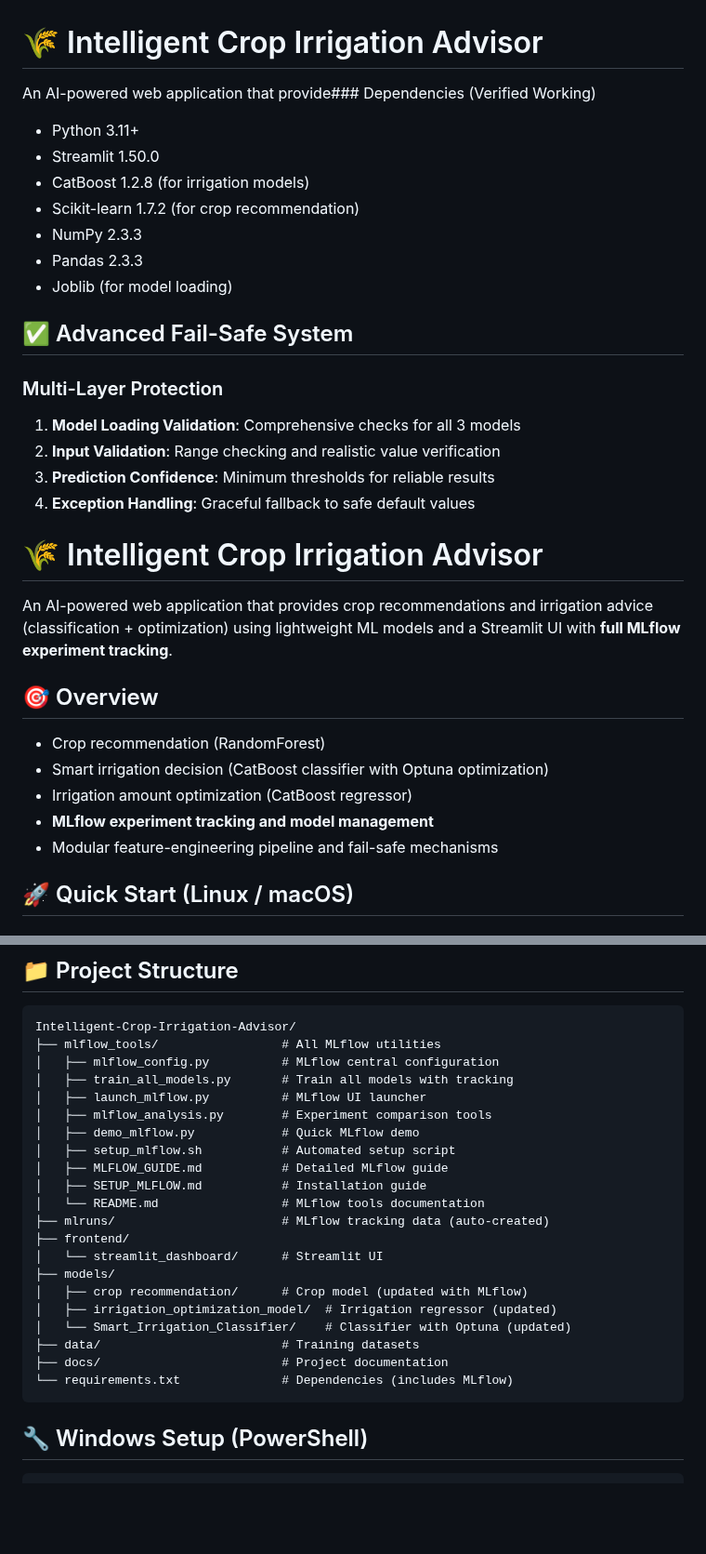
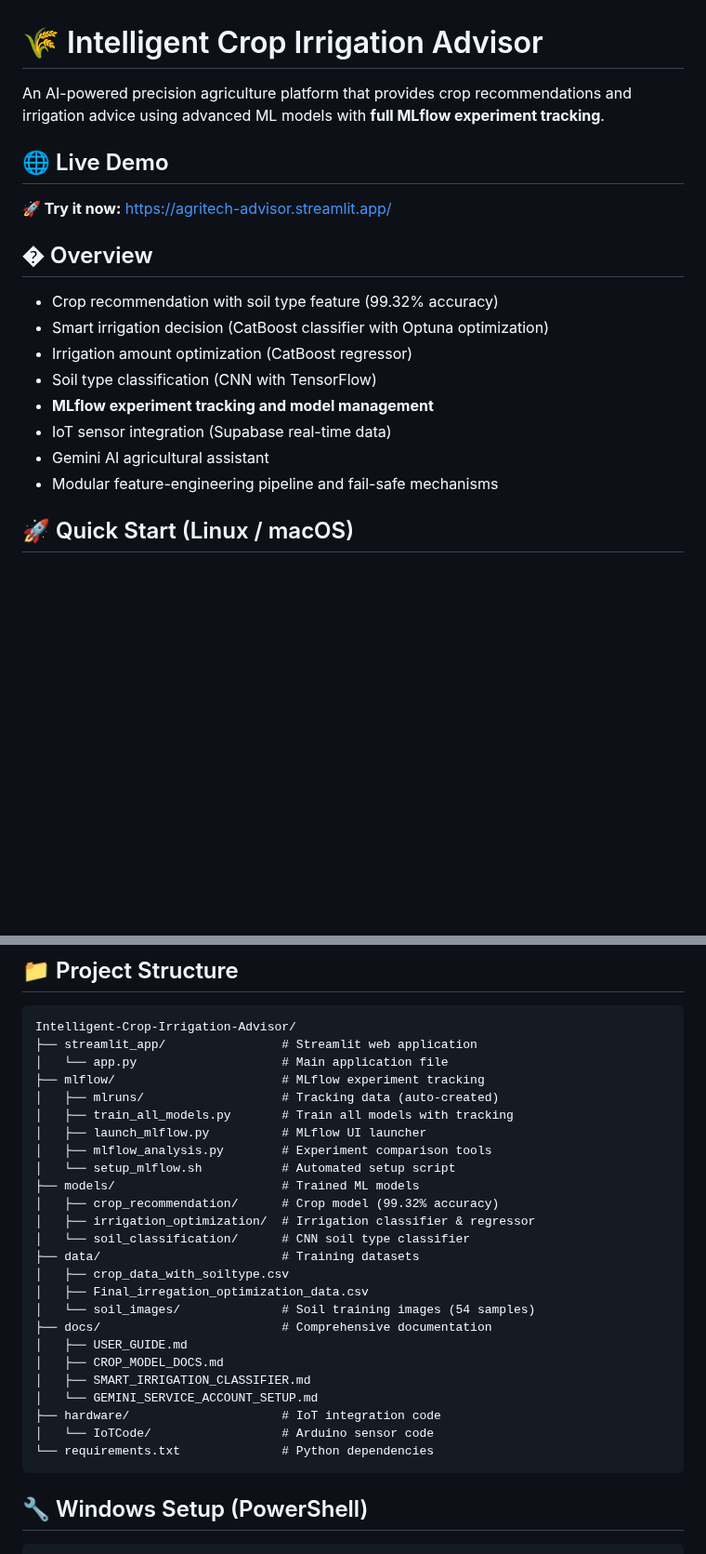
Before and after one commit to Iabdallllah/Intelligent-Crop-Irrigation-Advisor, a Markdown page: README.md, 2 parts joined by grey strips. Shown at 93% size. Drawn GitHub-style; blank space fills up the shorter version.

Commit message:
📝 Update README with live deployment link and improved documentation

````diff
--- a/README.md
+++ b/README.md
@@ -1,31 +1,20 @@
 # 🌾 Intelligent Crop Irrigation Advisor
 
-An AI-powered web application that provide### Dependencies (Verified Working)
-- Python 3.11+
-- Streamlit 1.50.0
-- CatBoost 1.2.8 (for irrigation models)
-- Scikit-learn 1.7.2 (for crop recommendation)
-- NumPy 2.3.3
-- Pandas 2.3.3
-- Joblib (for model loading)
+An AI-powered precision agriculture platform that provides crop recommendations and irrigation advice using advanced ML models with **full MLflow experiment tracking**.
 
-## ✅ Advanced Fail-Safe System
+## 🌐 Live Demo
 
-### Multi-Layer Protection
-1. **Model Loading Validation**: Comprehensive checks for all 3 models
-2. **Input Validation**: Range checking and realistic value verification
-3. **Prediction Confidence**: Minimum thresholds for reliable results
-4. **Exception Handling**: Graceful fallback to safe default values
-# 🌾 Intelligent Crop Irrigation Advisor
+**🚀 Try it now:** [https://agritech-advisor.streamlit.app/](https://agritech-advisor.streamlit.app/)
 
-An AI-powered web application that provides crop recommendations and irrigation advice (classification + optimization) using lightweight ML models and a Streamlit UI with **full MLflow experiment tracking**.
+## � Overview
 
-## 🎯 Overview
-
-- Crop recommendation (RandomForest)
+- Crop recommendation with soil type feature (99.32% accuracy)
 - Smart irrigation decision (CatBoost classifier with Optuna optimization)
 - Irrigation amount optimization (CatBoost regressor)
+- Soil type classification (CNN with TensorFlow)
 - **MLflow experiment tracking and model management**
+- IoT sensor integration (Supabase real-time data)
+- Gemini AI agricultural assistant
 - Modular feature-engineering pipeline and fail-safe mechanisms
 
 ## 🚀 Quick Start (Linux / macOS)
@@ -108,26 +100,30 @@ python mlflow_tools/mlflow_analysis.py --action all
 
 ```
 Intelligent-Crop-Irrigation-Advisor/
-├── mlflow_tools/                 # All MLflow utilities
-│   ├── mlflow_config.py          # MLflow central configuration
+├── streamlit_app/                # Streamlit web application
+│   └── app.py                    # Main application file
+├── mlflow/                       # MLflow experiment tracking
+│   ├── mlruns/                   # Tracking data (auto-created)
 │   ├── train_all_models.py       # Train all models with tracking
 │   ├── launch_mlflow.py          # MLflow UI launcher
 │   ├── mlflow_analysis.py        # Experiment comparison tools
-│   ├── demo_mlflow.py            # Quick MLflow demo
-│   ├── setup_mlflow.sh           # Automated setup script
-│   ├── MLFLOW_GUIDE.md           # Detailed MLflow guide
-│   ├── SETUP_MLFLOW.md           # Installation guide
-│   └── README.md                 # MLflow tools documentation
-├── mlruns/                       # MLflow tracking data (auto-created)
-├── frontend/
-│   └── streamlit_dashboard/      # Streamlit UI
-├── models/
-│   ├── crop recommendation/      # Crop model (updated with MLflow)
-│   ├── irrigation_optimization_model/  # Irrigation regressor (updated)
-│   └── Smart_Irrigation_Classifier/    # Classifier with Optuna (updated)
+│   └── setup_mlflow.sh           # Automated setup script
+├── models/                       # Trained ML models
+│   ├── crop_recommendation/      # Crop model (99.32% accuracy)
+│   ├── irrigation_optimization/  # Irrigation classifier & regressor
+│   └── soil_classification/      # CNN soil type classifier
 ├── data/                         # Training datasets
-├── docs/                         # Project documentation
-└── requirements.txt              # Dependencies (includes MLflow)
+│   ├── crop_data_with_soiltype.csv
+│   ├── Final_irregation_optimization_data.csv
+│   └── soil_images/              # Soil training images (54 samples)
+├── docs/                         # Comprehensive documentation
+│   ├── USER_GUIDE.md
+│   ├── CROP_MODEL_DOCS.md
+│   ├── SMART_IRRIGATION_CLASSIFIER.md
+│   └── GEMINI_SERVICE_ACCOUNT_SETUP.md
+├── hardware/                     # IoT integration code
+│   └── IoTCode/                  # Arduino sensor code
+└── requirements.txt              # Python dependencies
 ```
 
 ## 🔧 Windows Setup (PowerShell)
````
Also changed, not shown: other parts of README.md (+12 -6 lines).
